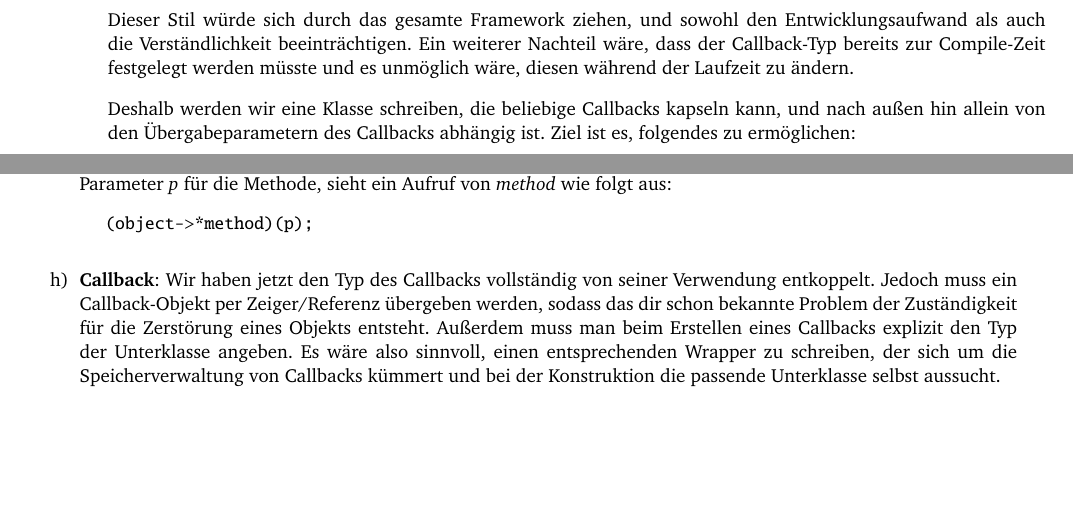
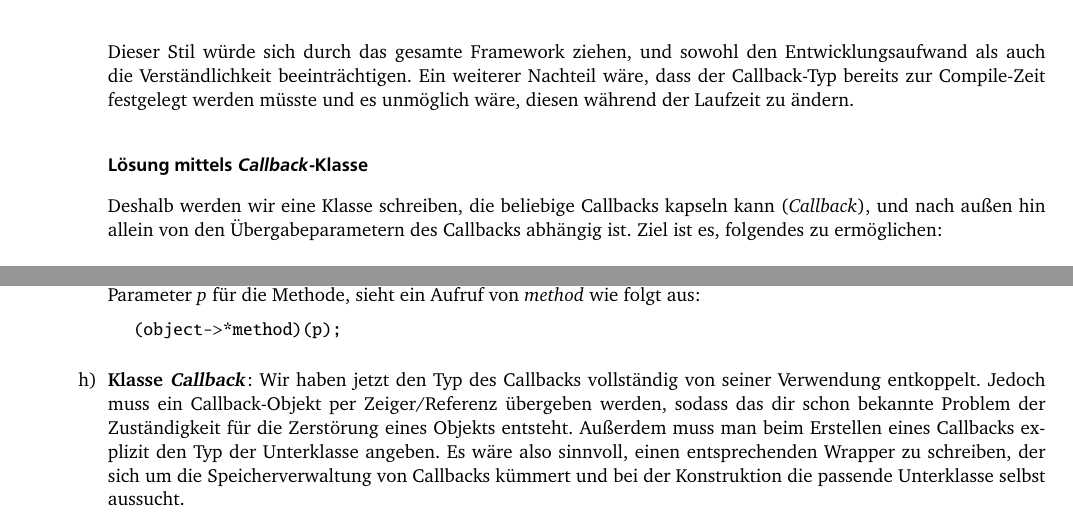
Before and after one commit to h82k/tud-cppp, a LaTeX problem sheet (uebungen/sources/tag4/tag4.tex): two parts of pages 5 and 6 of 17 before the commit and two parts of pages 5 and 7 of 18 after it, joined at a grey line, cut so that both start at the same text, the shorter picture padded with empty space. The pictures show the PDF file uebungen/sources/tag4/tag4.pdf that the author committed with the source.

```diff
--- a/uebungen/sources/tag4/tag4.tex
+++ b/uebungen/sources/tag4/tag4.tex
@@ -236,7 +240,9 @@
 Dieser Stil würde sich durch das gesamte Framework ziehen, und sowohl den Entwicklungsaufwand als auch die Verständlichkeit beeinträchtigen.
 Ein weiterer Nachteil wäre, dass der Callback-Typ bereits zur Compile-Zeit festgelegt werden müsste und es unmöglich wäre, diesen während der Laufzeit zu ändern.
 
-Deshalb werden wir eine Klasse schreiben, die beliebige Callbacks kapseln kann, und nach außen hin allein von den Übergabeparametern des Callbacks abhängig ist. Ziel ist es, folgendes zu ermöglichen:
+\paragraph*{Lösung mittels \emph{Callback}-Klasse}
+
+Deshalb werden wir eine Klasse schreiben, die beliebige Callbacks kapseln kann (\emph{Callback}), und nach außen hin allein von den Übergabeparametern des Callbacks abhängig ist. Ziel ist es, folgendes zu ermöglichen:
 \begin{lstlisting}
 void hanoi(..., Callback callback) {
 	...
@@ -326,7 +338,7 @@
 \end{lstlisting}
 
 \item
-\textbf{Callback}:
+\textbf{Klasse \emph{Callback}}:
 Wir haben jetzt den Typ des Callbacks vollständig von seiner Verwendung entkoppelt.
 Jedoch muss ein Callback-Objekt per Zeiger/Referenz übergeben werden, sodass das dir schon bekannte  Problem der Zuständigkeit für die Zerstörung eines Objekts entsteht.
 Außerdem muss man beim Erstellen eines Callbacks explizit den Typ der Unterklasse angeben.
```
Also changed, not shown: uebungen/sources/tag4/callback_metamodel.png (added), uebungen/sources/tag4/tag4.pdf, uebungen/tag4.pdf, uebungen/sources/tag4/tag4.tex (10 more changed lines), 1 other file.
